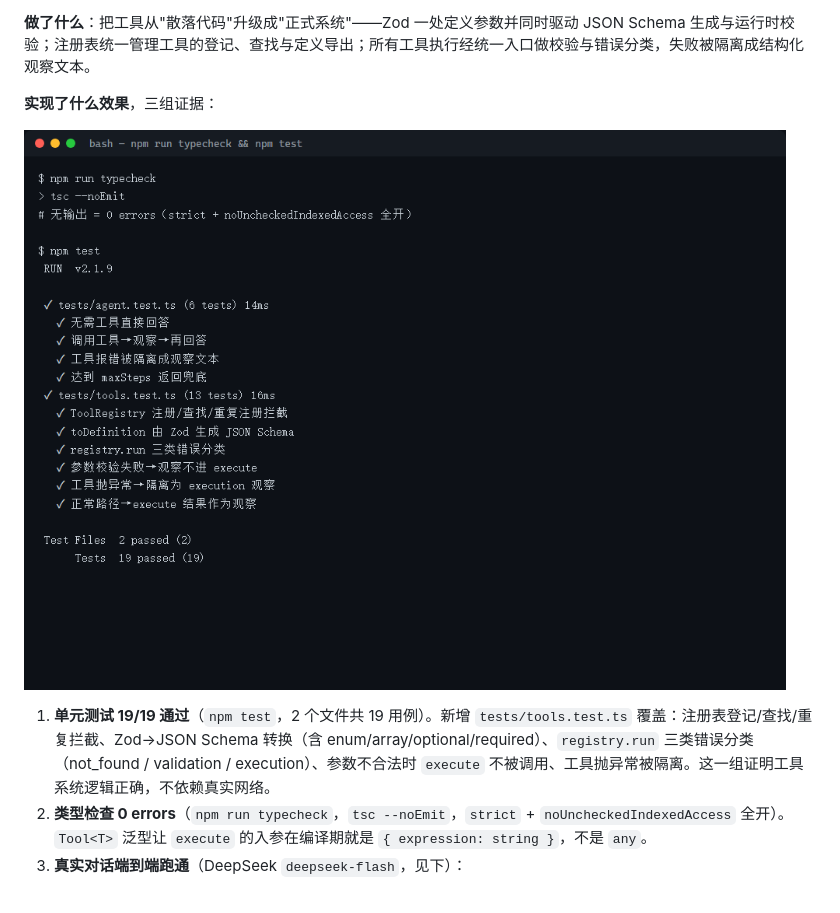
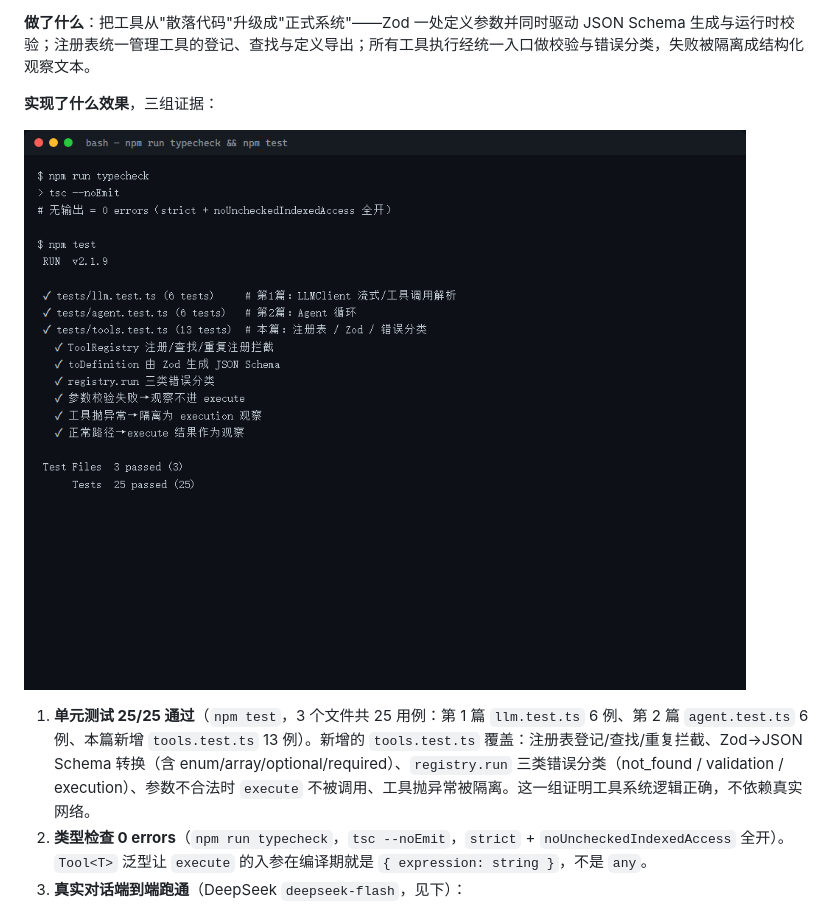
Before and after one commit to mrhuo/agent-from-scratch, a Markdown page: posts/03.md, the part around the change. GitHub-like rendering; pictures changed too: posts/assets/03-verify.png.

Commit message:
post-03: 修正博文验证计数（25 tests / 3 files）并同步验证配图

```diff
--- a/posts/03.md
+++ b/posts/03.md
@@ -319,7 +319,7 @@ npm run typecheck
 
 ![验证结果](assets/03-verify.png)
 
-1. **单元测试 19/19 通过**（`npm test`，2 个文件共 19 用例）。新增 `tests/tools.test.ts` 覆盖：注册表登记/查找/重复拦截、Zod→JSON Schema 转换（含 enum/array/optional/required）、`registry.run` 三类错误分类（not_found / validation / execution）、参数不合法时 `execute` 不被调用、工具抛异常被隔离。这一组证明工具系统逻辑正确，不依赖真实网络。
+1. **单元测试 25/25 通过**（`npm test`，3 个文件共 25 用例：第 1 篇 `llm.test.ts` 6 例、第 2 篇 `agent.test.ts` 6 例、本篇新增 `tools.test.ts` 13 例）。新增的 `tools.test.ts` 覆盖：注册表登记/查找/重复拦截、Zod→JSON Schema 转换（含 enum/array/optional/required）、`registry.run` 三类错误分类（not_found / validation / execution）、参数不合法时 `execute` 不被调用、工具抛异常被隔离。这一组证明工具系统逻辑正确，不依赖真实网络。
 2. **类型检查 0 errors**（`npm run typecheck`，`tsc --noEmit`，`strict` + `noUncheckedIndexedAccess` 全开）。`Tool<T>` 泛型让 `execute` 的入参在编译期就是 `{ expression: string }`，不是 `any`。
 3. **真实对话端到端跑通**（DeepSeek `deepseek-flash`，见下）：
 
```
